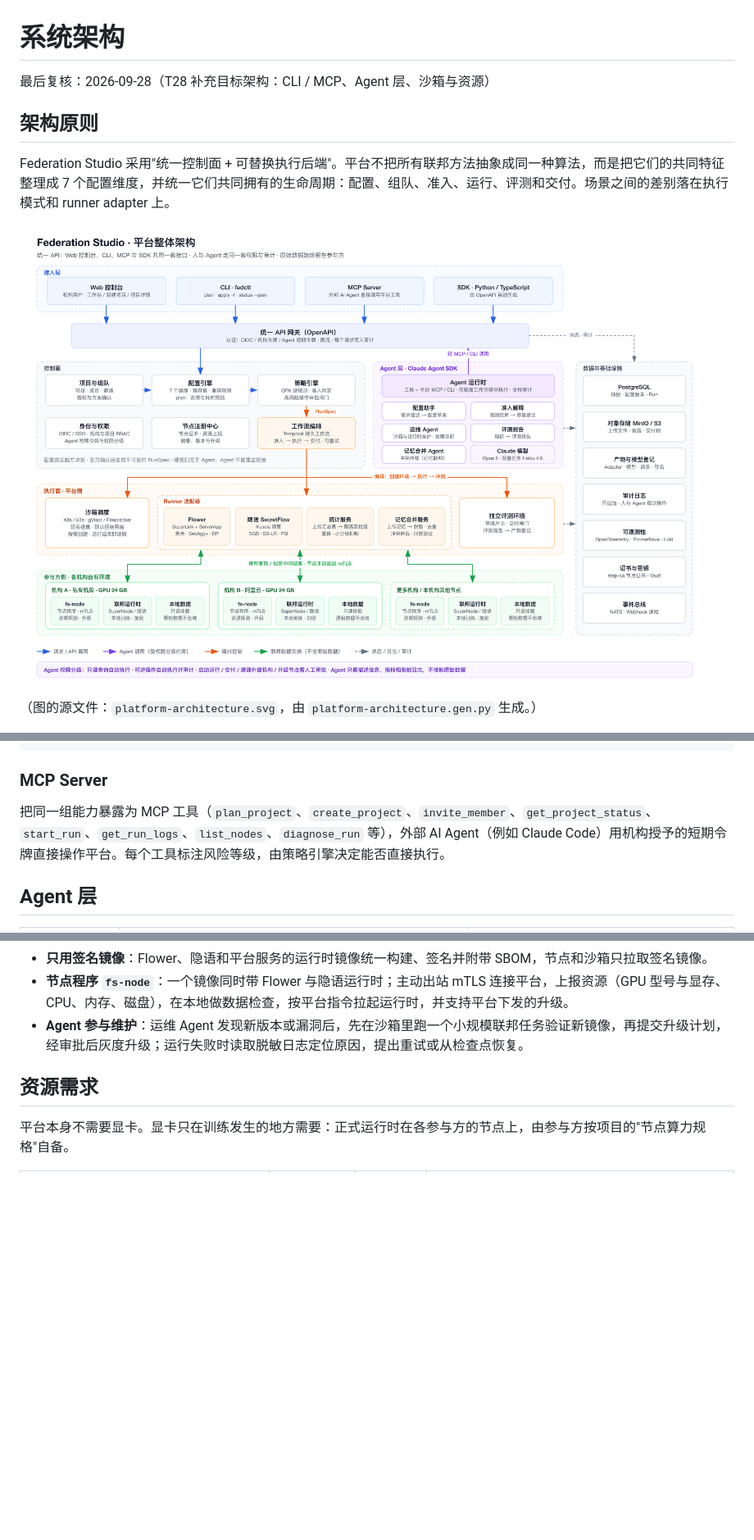
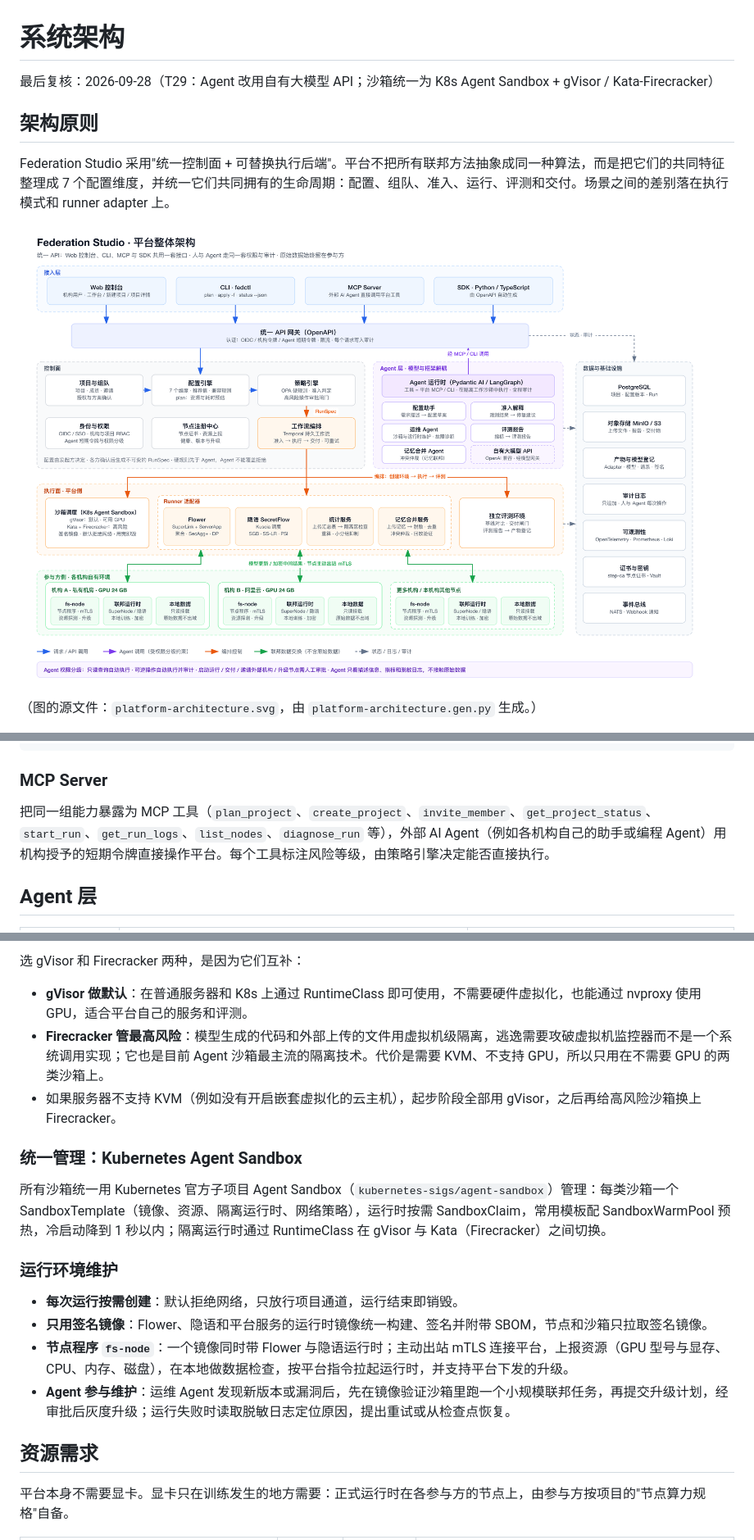
Before and after one commit to gongye19/fedagent-studio, a Markdown page: docs/ARCHITECTURE.md, 3 parts joined by grey strips. Shown at 82% size. Rendered like a GitHub page; pictures changed too: docs/platform-architecture.png; blank space fills up the shorter version.

Commit message:
docs: agents use our own LLM API; sandbox types and runtimes (T29)
Co-Authored-By: Claude Opus 5.5 <noreply@anthropic.com>

```diff
--- a/docs/ARCHITECTURE.md
+++ b/docs/ARCHITECTURE.md
@@ -1,6 +1,6 @@
 # 系统架构
 
-最后复核：2026-09-28（T28 补充目标架构：CLI / MCP、Agent 层、沙箱与资源）
+最后复核：2026-09-28（T29：Agent 改用自有大模型 API；沙箱统一为 K8s Agent Sandbox + gVisor / Kata-Firecracker）
 
 ## 架构原则
 
@@ -122,7 +122,7 @@ fedctl deliver <run>                 确认交付
 
 ### MCP Server
 
-把同一组能力暴露为 MCP 工具（`plan_project`、`create_project`、`invite_member`、`get_project_status`、`start_run`、`get_run_logs`、`list_nodes`、`diagnose_run` 等），外部 AI Agent（例如 Claude Code）用机构授予的短期令牌直接操作平台。每个工具标注风险等级，由策略引擎决定能否直接执行。
+把同一组能力暴露为 MCP 工具（`plan_project`、`create_project`、`invite_member`、`get_project_status`、`start_run`、`get_run_logs`、`list_nodes`、`diagnose_run` 等），外部 AI Agent（例如各机构自己的助手或编程 Agent）用机构授予的短期令牌直接操作平台。每个工具标注风险等级，由策略引擎决定能否直接执行。
 
 ## Agent 层
 
@@ -144,6 +169,18 @@ fedctl deliver <run>                 确认交付
+选 gVisor 和 Firecracker 两种，是因为它们互补：
+- **gVisor 做默认**：在普通服务器和 K8s 上通过 RuntimeClass 即可使用，不需要硬件虚拟化，也能通过 nvproxy 使用 GPU，适合平台自己的服务和评测。
+- **Firecracker 管最高风险**：模型生成的代码和外部上传的文件用虚拟机级隔离，逃逸需要攻破虚拟机监控器而不是一个系统调用实现；它也是目前 Agent 沙箱最主流的隔离技术。代价是需要 KVM、不支持 GPU，所以只用在不需要 GPU 的两类沙箱上。
+- 如果服务器不支持 KVM（例如没有开启嵌套虚拟化的云主机），起步阶段全部用 gVisor，之后再给高风险沙箱换上 Firecracker。
+
+### 统一管理：Kubernetes Agent Sandbox
+
+所有沙箱统一用 Kubernetes 官方子项目 Agent Sandbox（`kubernetes-sigs/agent-sandbox`）管理：每类沙箱一个 SandboxTemplate（镜像、资源、隔离运行时、网络策略），运行时按需 SandboxClaim，常用模板配 SandboxWarmPool 预热，冷启动降到 1 秒以内；隔离运行时通过 RuntimeClass 在 gVisor 与 Kata（Firecracker）之间切换。
+
+### 运行环境维护
+
+- **每次运行按需创建**：默认拒绝网络，只放行项目通道，运行结束即销毁。
 - **只用签名镜像**：Flower、隐语和平台服务的运行时镜像统一构建、签名并附带 SBOM，节点和沙箱只拉取签名镜像。
 - **节点程序 `fs-node`**：一个镜像同时带 Flower 与隐语运行时；主动出站 mTLS 连接平台，上报资源（GPU 型号与显存、CPU、内存、磁盘），在本地做数据检查，按平台指令拉起运行时，并支持平台下发的升级。
-- **Agent 参与维护**：运维 Agent 发现新版本或漏洞后，先在沙箱里跑一个小规模联邦任务验证新镜像，再提交升级计划，经审批后灰度升级；运行失败时读取脱敏日志定位原因，提出重试或从检查点恢复。
+- **Agent 参与维护**：运维 Agent 发现新版本或漏洞后，先在镜像验证沙箱里跑一个小规模联邦任务，再提交升级计划，经审批后灰度升级；运行失败时读取脱敏日志定位原因，提出重试或从检查点恢复。
 
 ## 资源需求
 
```
Also changed, not shown: other parts of docs/ARCHITECTURE.md (+32 -6 lines), docs/DECISIONS.md (+10 -1 lines), docs/HISTORY.md (+10 -0 lines), 2 other files.
